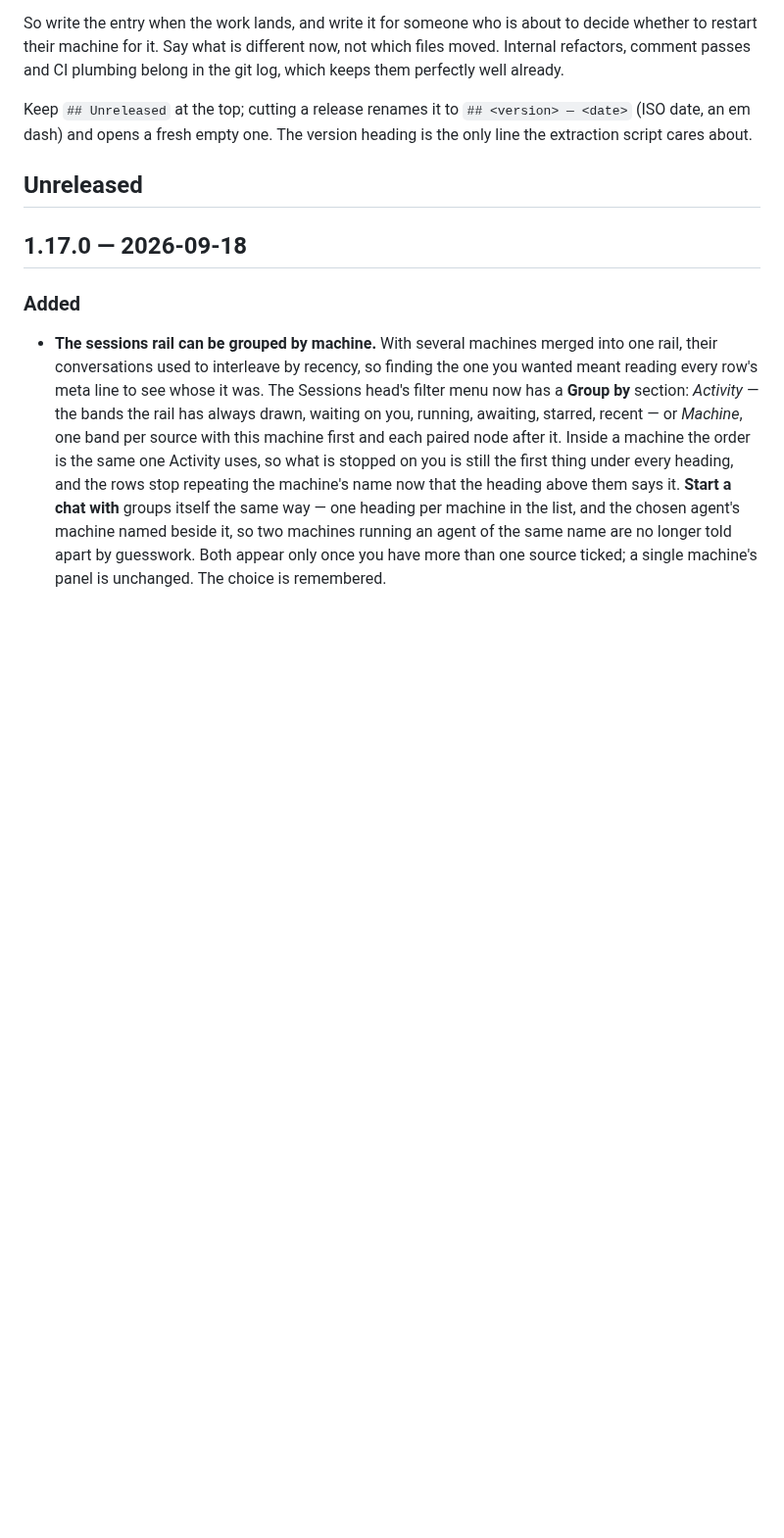
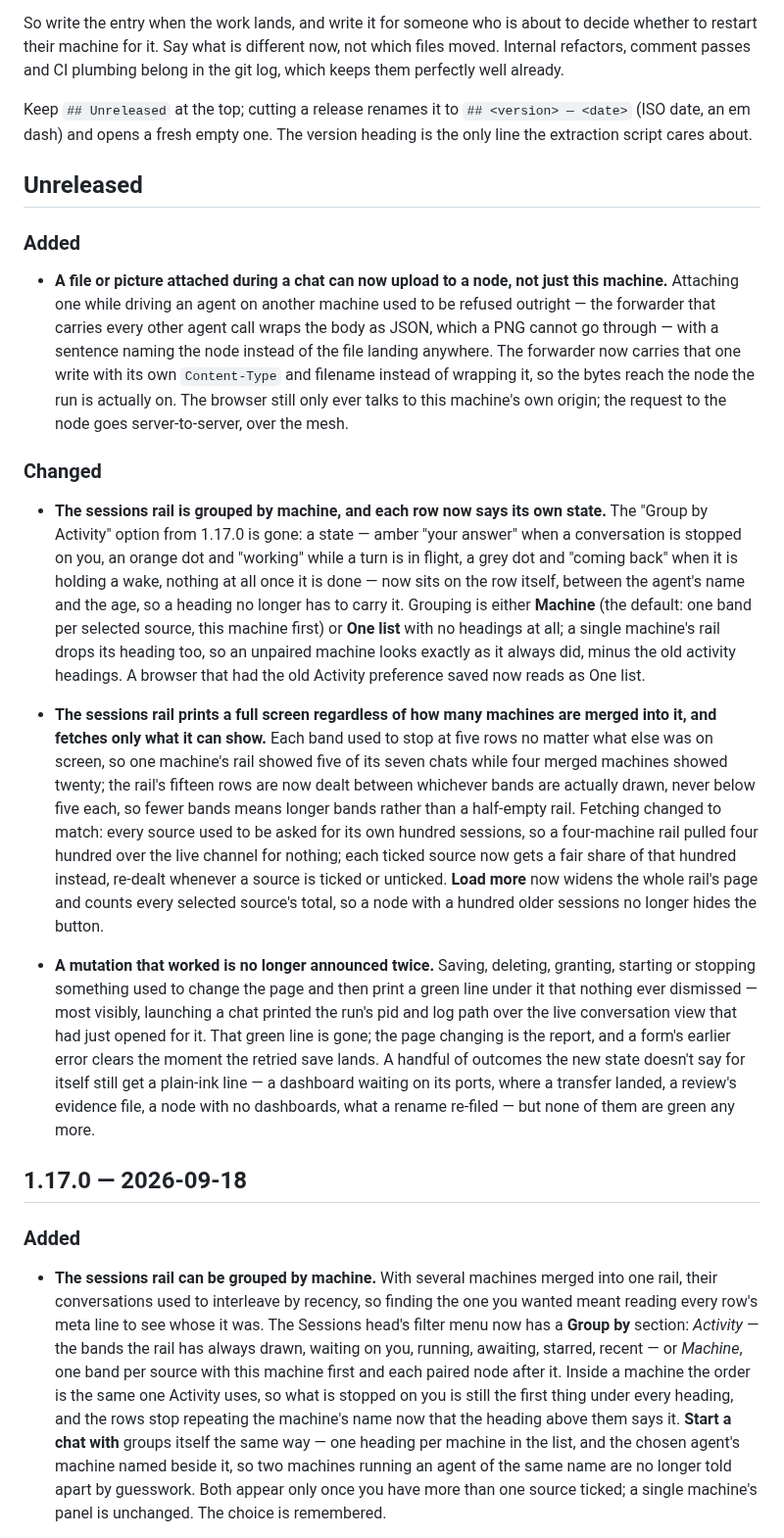
Before and after one commit to adi-family/mono, a Markdown page: CHANGELOG.md, the part around the change. Shown at 98% size. GitHub-like rendering; blank space fills up the shorter version.

Commit message:
CHANGELOG: notes for unreleased work

```diff
--- a/CHANGELOG.md
+++ b/CHANGELOG.md
@@ -19,6 +19,48 @@ Keep `## Unreleased` at the top; cutting a release renames it to `## <version>
 extraction script cares about.
 
 ## Unreleased
+
+### Added
+
+- **A file or picture attached during a chat can now upload to a node, not just this machine.**
+  Attaching one while driving an agent on another machine used to be refused outright — the
+  forwarder that carries every other agent call wraps the body as JSON, which a PNG cannot go
+  through — with a sentence naming the node instead of the file landing anywhere. The forwarder
+  now carries that one write with its own `Content-Type` and filename instead of wrapping it, so
+  the bytes reach the node the run is actually on. The browser still only ever talks to this
+  machine's own origin; the request to the node goes server-to-server, over the mesh.
+
+### Changed
+
+- **The sessions rail is grouped by machine, and each row now says its own state.** The "Group by
+  Activity" option from 1.17.0 is gone: a state — amber "your answer" when a conversation is
+  stopped on you, an orange dot and "working" while a turn is in flight, a grey dot and "coming
+  back" when it is holding a wake, nothing at all once it is done — now sits on the row itself,
+  between the agent's name and the age, so a heading no longer has to carry it. Grouping is either
+  **Machine** (the default: one band per selected source, this machine first) or **One list** with
+  no headings at all; a single machine's rail drops its heading too, so an unpaired machine looks
+  exactly as it always did, minus the old activity headings. A browser that had the old Activity
+  preference saved now reads as One list.
+
+- **The sessions rail prints a full screen regardless of how many machines are merged into it, and
+  fetches only what it can show.** Each band used to stop at five rows no matter what else was on
+  screen, so one machine's rail showed five of its seven chats while four merged machines showed
+  twenty; the rail's fifteen rows are now dealt between whichever bands are actually drawn, never
+  below five each, so fewer bands means longer bands rather than a half-empty rail. Fetching
+  changed to match: every source used to be asked for its own hundred sessions, so a four-machine
+  rail pulled four hundred over the live channel for nothing; each ticked source now gets a fair
+  share of that hundred instead, re-dealt whenever a source is ticked or unticked. **Load more**
+  now widens the whole rail's page and counts every selected source's total, so a node with a
+  hundred older sessions no longer hides the button.
+
+- **A mutation that worked is no longer announced twice.** Saving, deleting, granting, starting or
+  stopping something used to change the page and then print a green line under it that nothing
+  ever dismissed — most visibly, launching a chat printed the run's pid and log path over the live
+  conversation view that had just opened for it. That green line is gone; the page changing is the
+  report, and a form's earlier error clears the moment the retried save lands. A handful of
+  outcomes the new state doesn't say for itself still get a plain-ink line — a dashboard waiting on
+  its ports, where a transfer landed, a review's evidence file, a node with no dashboards, what a
+  rename re-filed — but none of them are green any more.
 
 ## 1.17.0 — 2026-09-18
 
```
